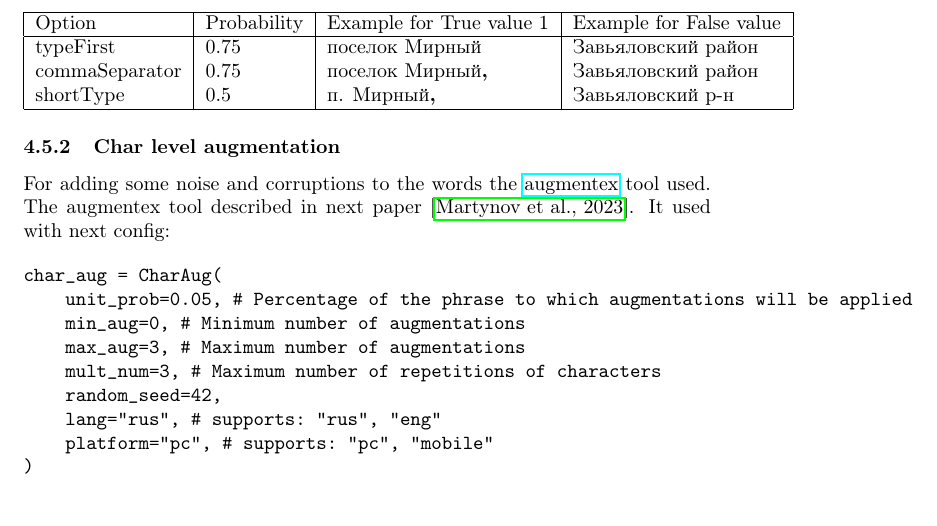
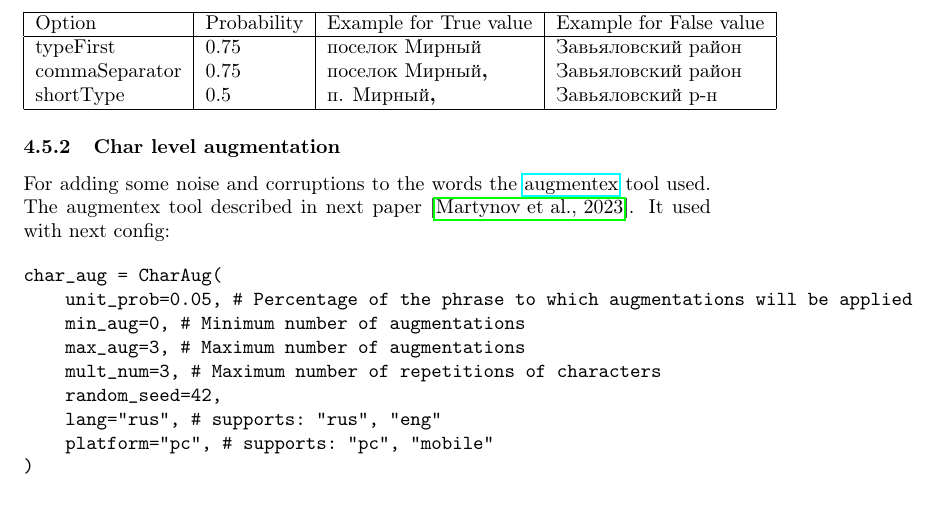
Before and after one commit to qwazer/ruaddress-elements-classification, a LaTeX paper (tex/main.tex): part of page 4 of 6, cut so that both start at the same text. Compiled offline with pdfLaTeX.

Commit message:
fix typo

```diff
--- a/tex/main.tex
+++ b/tex/main.tex
@@ -144,7 +144,7 @@ Controlled by next options:
 \begin{center}
     \begin{tabular}{| l | l | l |  l | }
         \hline
-        Option & Probability & Example for True value 1 & Example for False value \\
+        Option & Probability & Example for True value & Example for False value \\
         \hline
         typeFirst & 0.75 & поселок Мирный & Завьяловский район  \\
         commaSeparator & 0.75 & поселок Мирный\textbf{,} & Завьяловский район  \\
```
Also changed, not shown: article.pdf.
